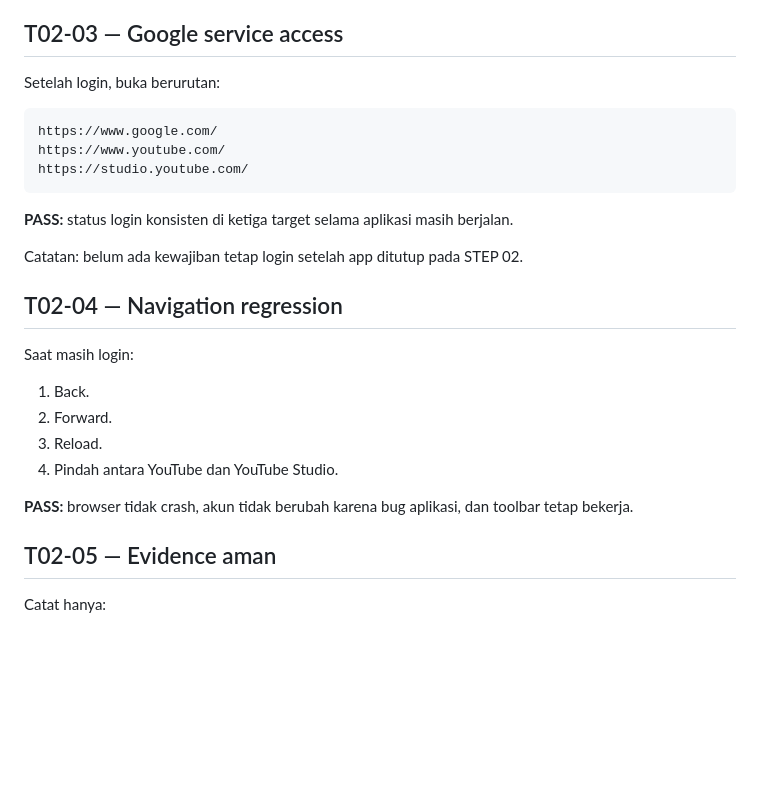
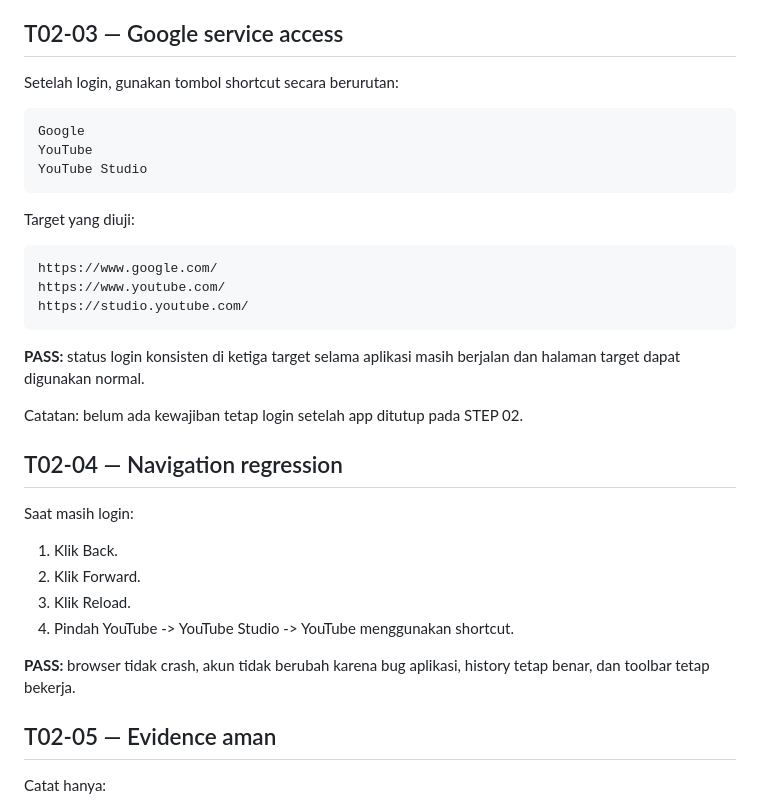
Before and after one commit to inoriko920-dev/Multi-Profile-Browser-Core, a Markdown page: docs/testing/STEP_02_GOOGLE_LOGIN_COMPATIBILITY.md, the part around one of its changes. Drawn GitHub-style; blank space fills up the shorter version.

````diff
--- a/docs/testing/STEP_02_GOOGLE_LOGIN_COMPATIBILITY.md
+++ b/docs/testing/STEP_02_GOOGLE_LOGIN_COMPATIBILITY.md
@@ -51,7 +80,15 @@ Pastikan semua command otomatis PASS sebelum login manual dimulai.
 
 ## T02-03 — Google service access
 
-Setelah login, buka berurutan:
+Setelah login, gunakan tombol shortcut secara berurutan:
+
+```text
+Google
+YouTube
+YouTube Studio
+```
+
+Target yang diuji:
 
 ```text
 https://www.google.com/
@@ -59,7 +96,7 @@ https://www.youtube.com/
 https://studio.youtube.com/
 ```
 
-**PASS:** status login konsisten di ketiga target selama aplikasi masih berjalan.
+**PASS:** status login konsisten di ketiga target selama aplikasi masih berjalan dan halaman target dapat digunakan normal.
 
 Catatan: belum ada kewajiban tetap login setelah app ditutup pada STEP 02.
 
@@ -67,12 +104,12 @@ Catatan: belum ada kewajiban tetap login setelah app ditutup pada STEP 02.
 
 Saat masih login:
 
-1. Back.
-2. Forward.
-3. Reload.
-4. Pindah antara YouTube dan YouTube Studio.
+1. Klik Back.
+2. Klik Forward.
+3. Klik Reload.
+4. Pindah YouTube -> YouTube Studio -> YouTube menggunakan shortcut.
 
-**PASS:** browser tidak crash, akun tidak berubah karena bug aplikasi, dan toolbar tetap bekerja.
+**PASS:** browser tidak crash, akun tidak berubah karena bug aplikasi, history tetap benar, dan toolbar tetap bekerja.
 
 ## T02-05 — Evidence aman
 
````
Also changed, not shown: other parts of docs/testing/STEP_02_GOOGLE_LOGIN_COMPATIBILITY.md (+35 -4 lines).
